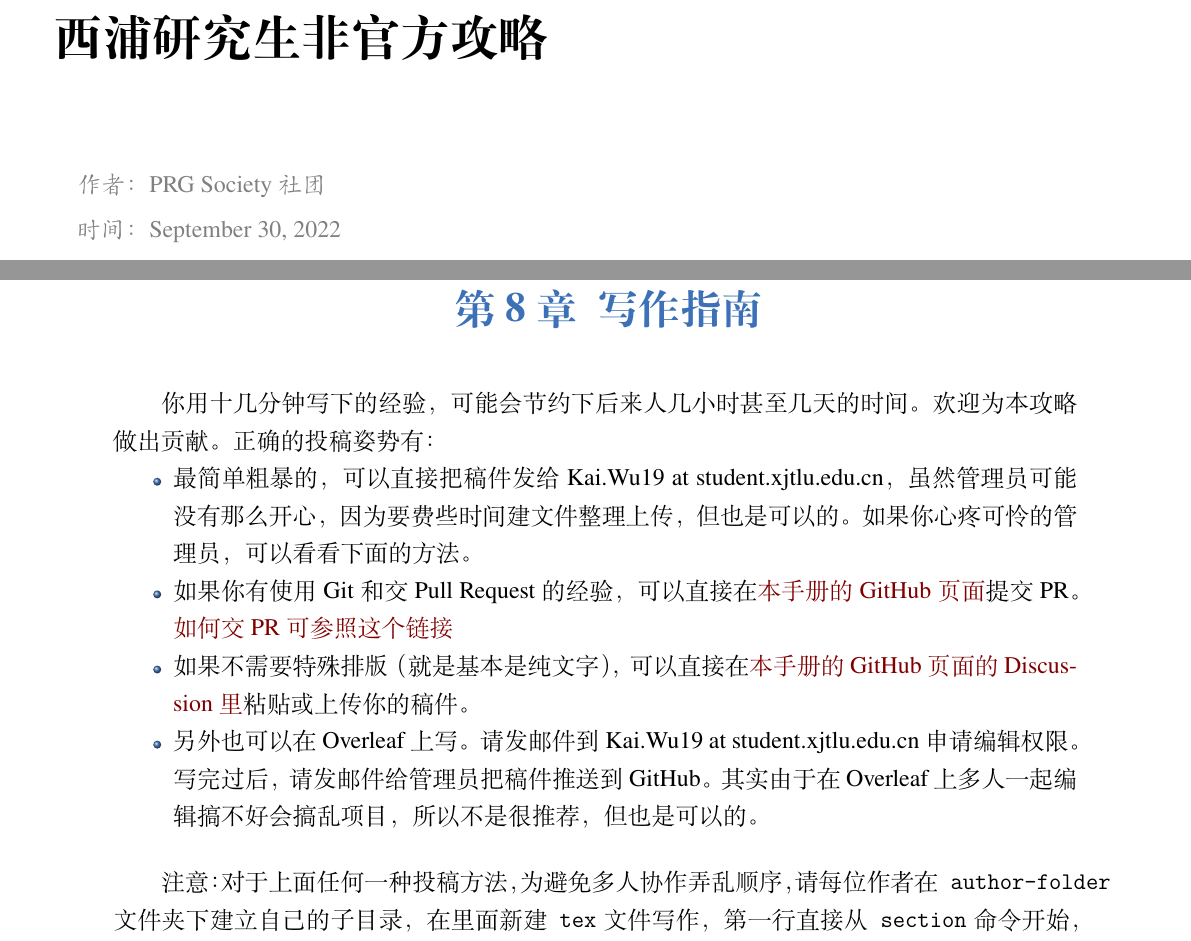
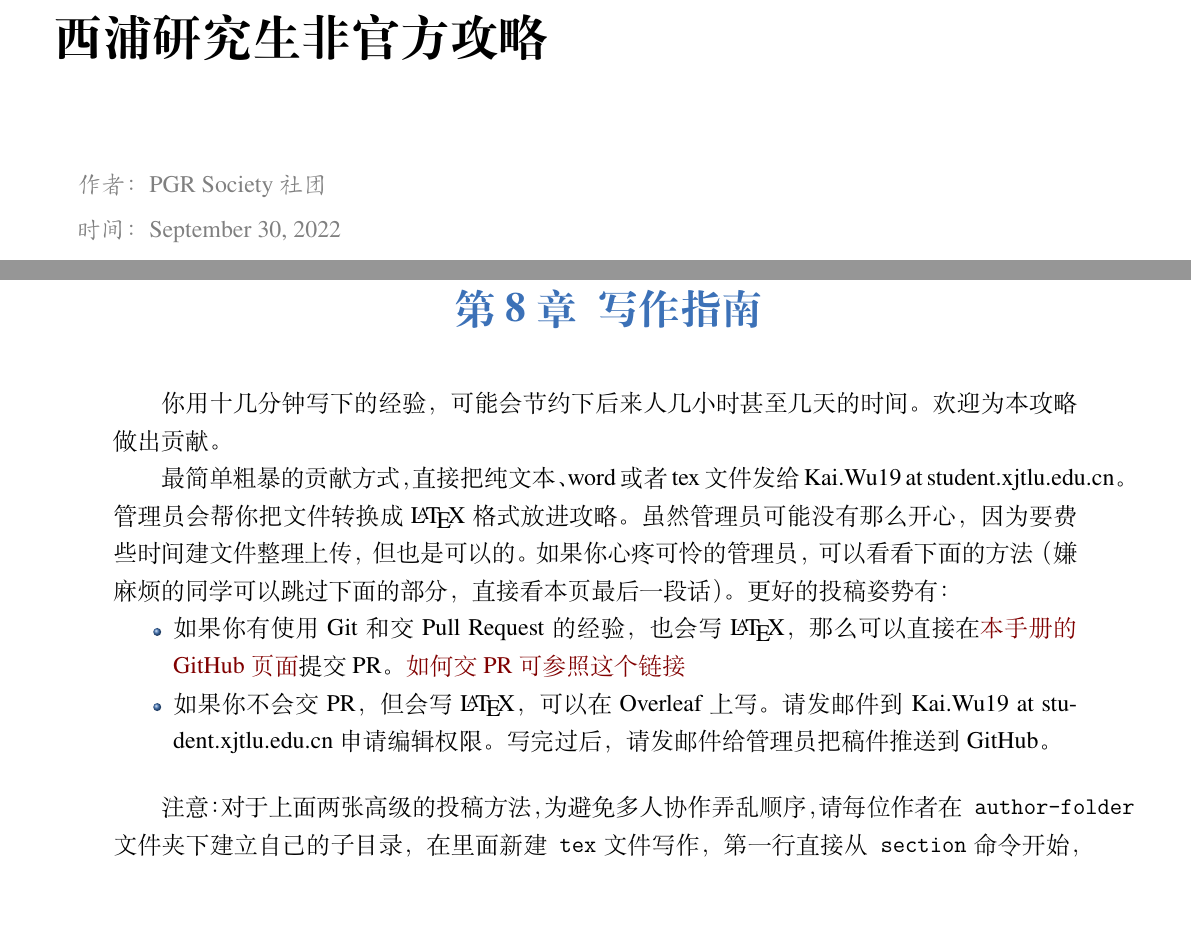
Before and after one commit to xp-pgrs-unofficial-guide/xp_pgrs_unofficial_guide, a LaTeX book (xp_pgrs_unofficial_guide.tex, which reads chapters/author-instruction.tex): two parts of pages 1 and 12 of 13, joined at a grey line, cut so that both start at the same text, the shorter picture padded with empty space. Compiled offline with XeLaTeX; a missing font is replaced by an installed copy or a similar font.

Commit message:
更新写作指南

```diff
--- a/chapters/author-instruction.tex
+++ b/chapters/author-instruction.tex
@@ -3,17 +3,18 @@
 
 % v0.1 by Kai.Wu
 
-你用十几分钟写下的经验，可能会节约下后来人几小时甚至几天的时间。欢迎为本攻略做出贡献。正确的投稿姿势有：
+你用十几分钟写下的经验，可能会节约下后来人几小时甚至几天的时间。欢迎为本攻略做出贡献。
+
+最简单粗暴的贡献方式，直接把纯文本、word或者tex文件发给 Kai.Wu19 at student.xjtlu.edu.cn。管理员会帮你把文件转换成\LaTeX{}格式放进攻略。虽然管理员可能没有那么开心，因为要费些时间建文件整理上传，但也是可以的。如果你心疼可怜的管理员，可以看看下面的方法（嫌麻烦的同学可以跳过下面的部分，直接看本页最后一段话）。更好的投稿姿势有：
+
 
 \begin{itemize}
-    \item 最简单粗暴的，可以直接把稿件发给 Kai.Wu19 at student.xjtlu.edu.cn，虽然管理员可能没有那么开心，因为要费些时间建文件整理上传，但也是可以的。如果你心疼可怜的管理员，可以看看下面的方法。
-    \item 如果你有使用Git和交Pull Request的经验，可以直接在\href{https://github.com/kaiwu-astro/xp_pgrs_unofficial_guide}{本手册的GitHub页面}提交PR。\href{https://www.zhihu.com/question/21682976/answer/79489643}{如何交PR可参照这个链接}
-    \item 如果不需要特殊排版（就是基本是纯文字），可以直接在\href{https://github.com/kaiwu-astro/xp_pgrs_unofficial_guide/discussions}{本手册的GitHub页面的Discussion里}粘贴或上传你的稿件。
-    \item 另外也可以在Overleaf上写。请发邮件到 Kai.Wu19 at student.xjtlu.edu.cn 申请编辑权限。写完过后，请发邮件给管理员把稿件推送到GitHub。其实由于在Overleaf上多人一起编辑搞不好会搞乱项目，所以不是很推荐，但也是可以的。
+    \item 如果你有使用Git和交Pull Request的经验，也会写\LaTeX{}，那么可以直接在\href{https://github.com/kaiwu-astro/xp_pgrs_unofficial_guide}{本手册的GitHub页面}提交PR。\href{https://www.zhihu.com/question/21682976/answer/79489643}{如何交PR可参照这个链接}
+    \item 如果你不会交PR，但会写\LaTeX{}，可以在Overleaf上写。请发邮件到 Kai.Wu19 at student.xjtlu.edu.cn 申请编辑权限。写完过后，请发邮件给管理员把稿件推送到GitHub。
 \end{itemize}
 
 \vspace{5mm}
-注意：对于上面任何一种投稿方法，为避免多人协作弄乱顺序，请每位作者在\texttt{author-folder}文件夹下建立自己的子目录，在里面新建\texttt{tex}文件写作，第一行直接从\texttt{section}命令开始，其后写正文。写完了过后，在正确的章节里，用以下代码把你的稿件插入到\texttt{chapter}文件夹下的章节里
+注意：对于上面两张高级的投稿方法，为避免多人协作弄乱顺序，请每位作者在\texttt{author-folder}文件夹下建立自己的子目录，在里面新建\texttt{tex}文件写作，第一行直接从\texttt{section}命令开始，其后写正文。写完了过后，在正确的章节里，用以下代码把你的稿件插入到\texttt{chapter}文件夹下的章节里
 \begin{lstlisting}
     \input{你的tex文件路径}
 \end{lstlisting}
--- a/xp_pgrs_unofficial_guide.tex
+++ b/xp_pgrs_unofficial_guide.tex
@@ -3,10 +3,10 @@
 \title{西浦研究生非官方攻略}
 % \subtitle{111}
 
-\author{PRG Society 社团}
+\author{PGR Society 社团}
 % \institute{}
 \date{\today}
-\version{0.1.5}
+\version{0.1.6}
 % \bioinfo{自定义}{信息}
 
 \extrainfo{前人栽树，后人乘凉~~\&~~吃水不忘挖井人}
```
Also changed, not shown: README.md, chapters/author-instruction.tex (5 more changed lines).
